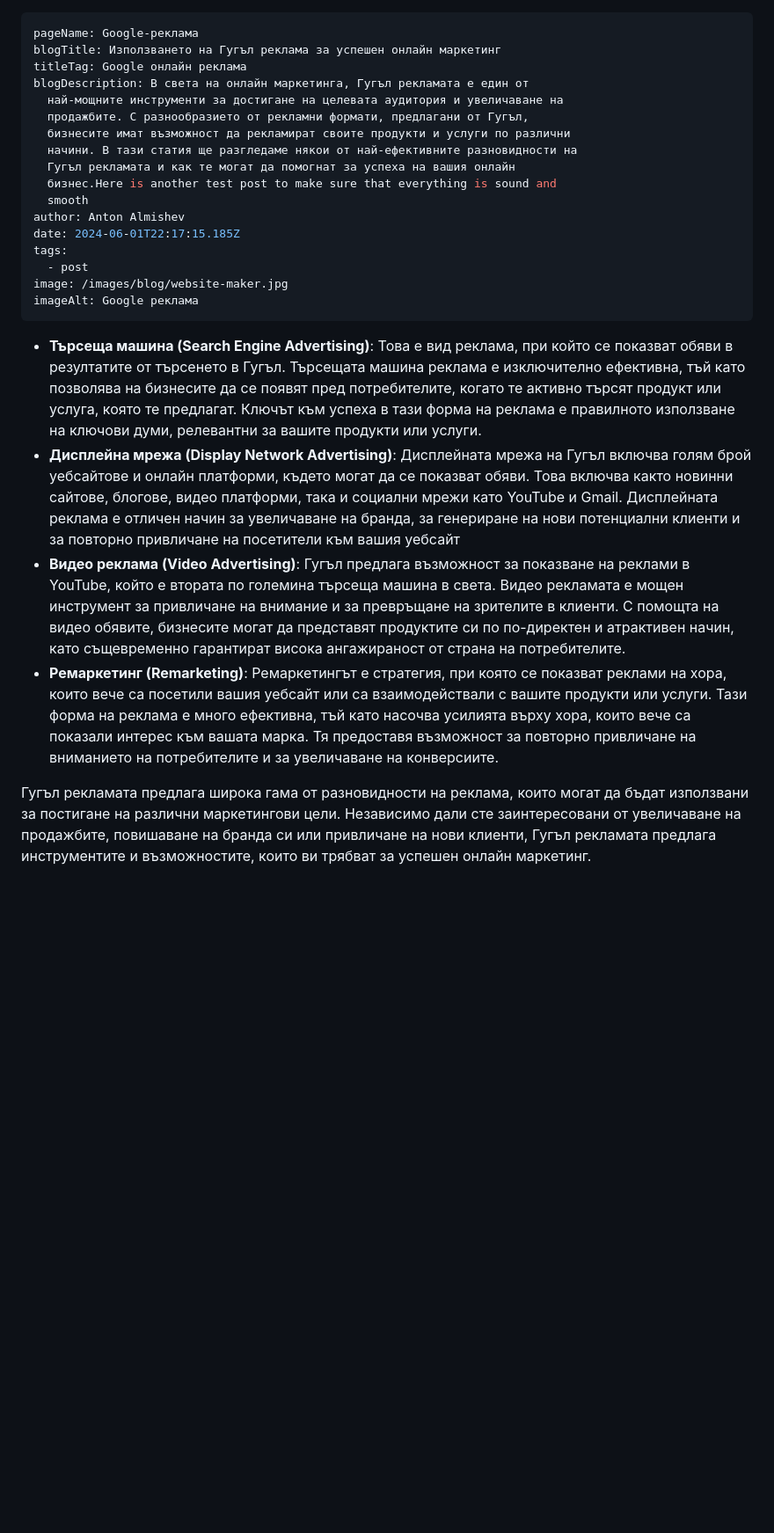
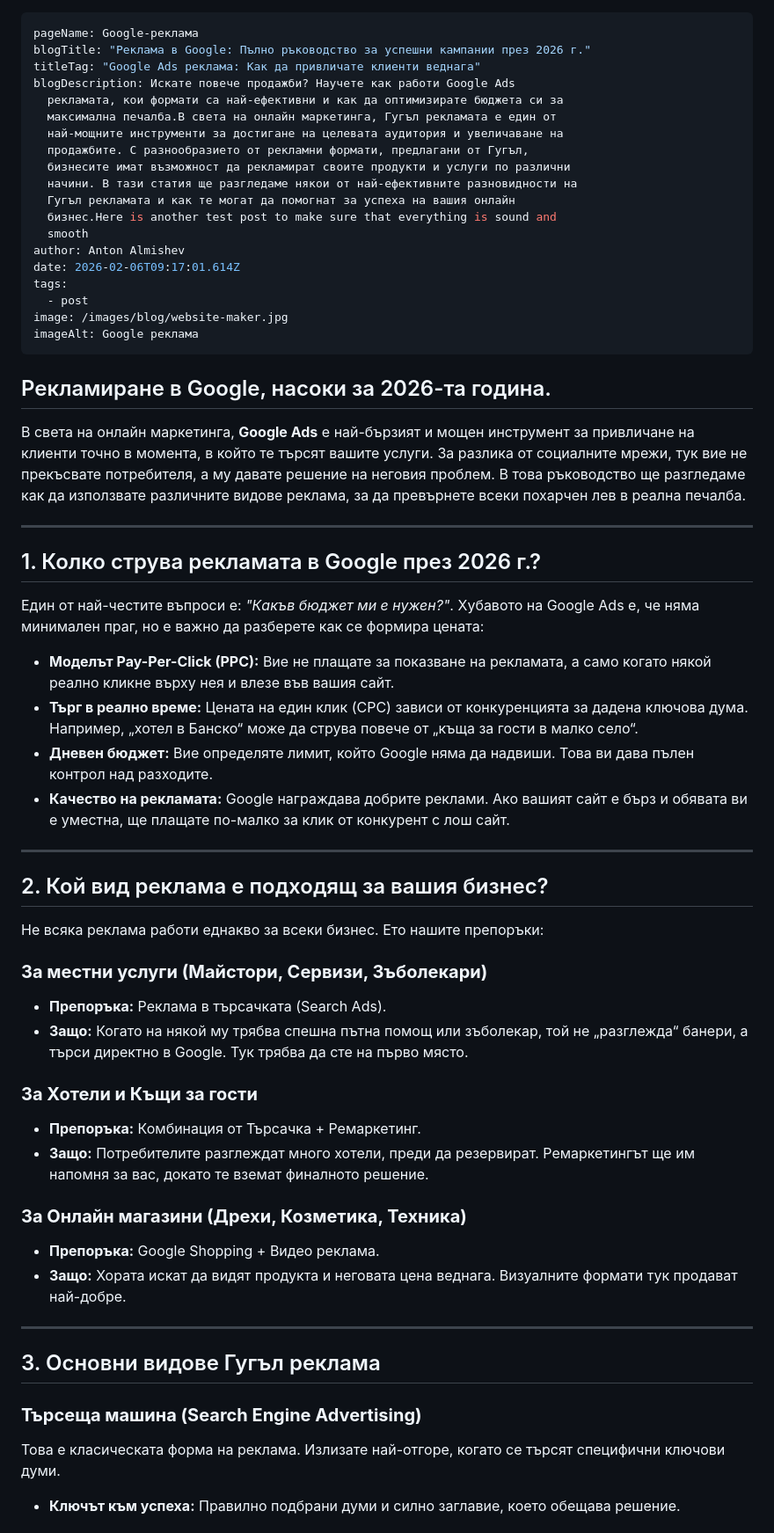
Before and after one commit to Almishev/blog, a Markdown page: src/blog/another-test-post.md, the part around one of its changes. Shown at 88% size. GitHub-like rendering; blank space fills up the shorter version.

Commit message:
Update Blog “another-test-post”

```diff
--- a/src/blog/another-test-post.md
+++ b/src/blog/another-test-post.md
@@ -1,8 +1,10 @@
 ---
 pageName: Google-реклама
-blogTitle: Използването на Гугъл реклама за успешен онлайн маркетинг
-titleTag: Google онлайн реклама
-blogDescription: В света на онлайн маркетинга, Гугъл рекламата е един от
+blogTitle: "Реклама в Google: Пълно ръководство за успешни кампании през 2026 г."
+titleTag: "Google Ads реклама: Как да привличате клиенти веднага"
+blogDescription: Искате повече продажби? Научете как работи Google Ads
+  рекламата, кои формати са най-ефективни и как да оптимизирате бюджета си за
+  максимална печалба.В света на онлайн маркетинга, Гугъл рекламата е един от
   най-мощните инструменти за достигане на целевата аудитория и увеличаване на
   продажбите. С разнообразието от рекламни формати, предлагани от Гугъл,
   бизнесите имат възможност да рекламират своите продукти и услуги по различни
@@ -11,15 +13,57 @@ blogDescription: В света на онлайн маркетинга, Гугъ
   бизнес.Here is another test post to make sure that everything is sound and
   smooth
 author: Anton Almishev
-date: 2024-06-01T22:17:15.185Z
+date: 2026-02-06T09:17:01.614Z
 tags:
   - post
 image: /images/blog/website-maker.jpg
 imageAlt: Google реклама
 ---
-* **Търсеща машина (Search Engine Advertising)**: Това е вид реклама, при който се показват обяви в резултатите от търсенето в Гугъл. Търсещата машина реклама е изключително ефективна, тъй като позволява на бизнесите да се появят пред потребителите, когато те активно търсят продукт или услуга, която те предлагат. Ключът към успеха в тази форма на реклама е правилното използване на ключови думи, релевантни за вашите продукти или услуги.
-* **Дисплейна мрежа (Display Network Advertising)**: Дисплейната мрежа на Гугъл включва голям брой уебсайтове и онлайн платформи, където могат да се показват обяви. Това включва както новинни сайтове, блогове, видео платформи, така и социални мрежи като YouTube и Gmail. Дисплейната реклама е отличен начин за увеличаване на бранда, за генериране на нови потенциални клиенти и за повторно привличане на посетители към вашия уебсайт
-* **Видео реклама (Video Advertising)**: Гугъл предлага възможност за показване на реклами в YouTube, който е втората по големина търсеща машина в света. Видео рекламата е мощен инструмент за привличане на внимание и за превръщане на зрителите в клиенти. С помощта на видео обявите, бизнесите могат да представят продуктите си по по-директен и атрактивен начин, като същевременно гарантират висока ангажираност от страна на потребителите.
-* **Ремаркетинг (Remarketing)**: Ремаркетингът е стратегия, при която се показват реклами на хора, които вече са посетили вашия уебсайт или са взаимодействали с вашите продукти или услуги. Тази форма на реклама е много ефективна, тъй като насочва усилията върху хора, които вече са показали интерес към вашата марка. Тя предоставя възможност за повторно привличане на вниманието на потребителите и за увеличаване на конверсиите.
 
-Гугъл рекламата предлага широка гама от разновидности на реклама, които могат да бъдат използвани за постигане на различни маркетингови цели. Независимо дали сте заинтересовани от увеличаване на продажбите, повишаване на бранда си или привличане на нови клиенти, Гугъл рекламата предлага инструментите и възможностите, които ви трябват за успешен онлайн маркетинг.
+
+## Рекламиране в Google, насоки за 2026-та година.
+
+В света на онлайн маркетинга, **Google Ads** е най-бързият и мощен инструмент за привличане на клиенти точно в момента, в който те търсят вашите услуги. За разлика от социалните мрежи, тук вие не прекъсвате потребителя, а му давате решение на неговия проблем. В това ръководство ще разгледаме как да използвате различните видове реклама, за да превърнете всеки похарчен лев в реална печалба.
+
+- - -
+
+## 1. Колко струва рекламата в Google през 2026 г.?
+
+Един от най-честите въпроси е: *"Какъв бюджет ми е нужен?"*. Хубавото на Google Ads е, че няма минимален праг, но е важно да разберете как се формира цената:
+
+* **Моделът Pay-Per-Click (PPC):** Вие не плащате за показване на рекламата, а само когато някой реално кликне върху нея и влезе във вашия сайт.
+* **Търг в реално време:** Цената на един клик (CPC) зависи от конкуренцията за дадена ключова дума. Например, „хотел в Банско“ може да струва повече от „къща за гости в малко село“.
+* **Дневен бюджет:** Вие определяте лимит, който Google няма да надвиши. Това ви дава пълен контрол над разходите.
+* **Качество на рекламата:** Google награждава добрите реклами. Ако вашият сайт е бърз и обявата ви е уместна, ще плащате по-малко за клик от конкурент с лош сайт.
+
+- - -
+
+## 2. Кой вид реклама е подходящ за вашия бизнес?
+
+Не всяка реклама работи еднакво за всеки бизнес. Ето нашите препоръки:
+
+### **За местни услуги (Майстори, Сервизи, Зъболекари)**
+
+* **Препоръка:** Реклама в търсачката (Search Ads).
+* **Защо:** Когато на някой му трябва спешна пътна помощ или зъболекар, той не „разглежда“ банери, а търси директно в Google. Тук трябва да сте на първо място.
+
+### **За Хотели и Къщи за гости**
+
+* **Препоръка:** Комбинация от Търсачка + Ремаркетинг.
+* **Защо:** Потребителите разглеждат много хотели, преди да резервират. Ремаркетингът ще им напомня за вас, докато те вземат финалното решение.
+
+### **За Онлайн магазини (Дрехи, Козметика, Техника)**
+
+* **Препоръка:** Google Shopping + Видео реклама.
+* **Защо:** Хората искат да видят продукта и неговата цена веднага. Визуалните формати тук продават най-добре.
+
+- - -
+
+## 3. Основни видове Гугъл реклама
+
+### **Търсеща машина (Search Engine Advertising)**
+
+Това е класическата форма на реклама. Излизате най-отгоре, когато се търсят специфични ключови думи.
+
+* **Ключът към успеха:** Правилно подбрани думи и силно заглавие, което обещава решение.
+
```
Also changed, not shown: other parts of src/blog/another-test-post.md (+33 -0 lines).
